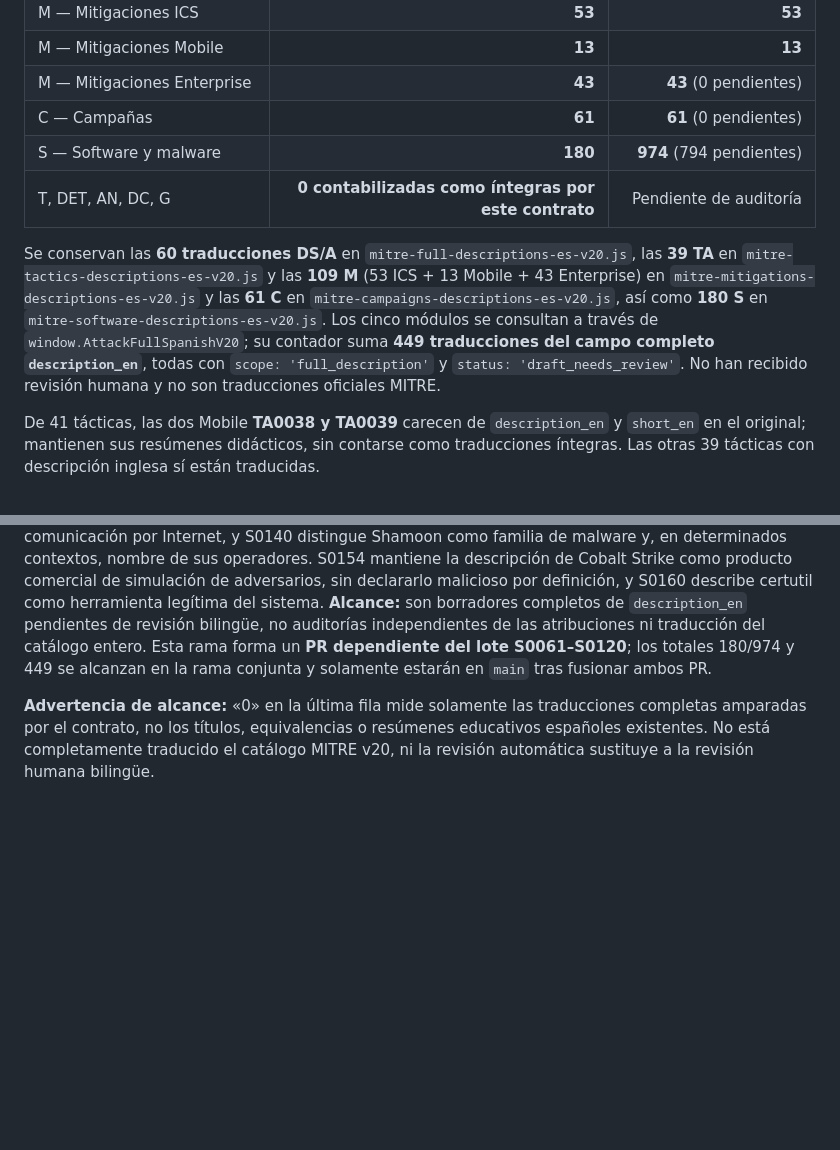
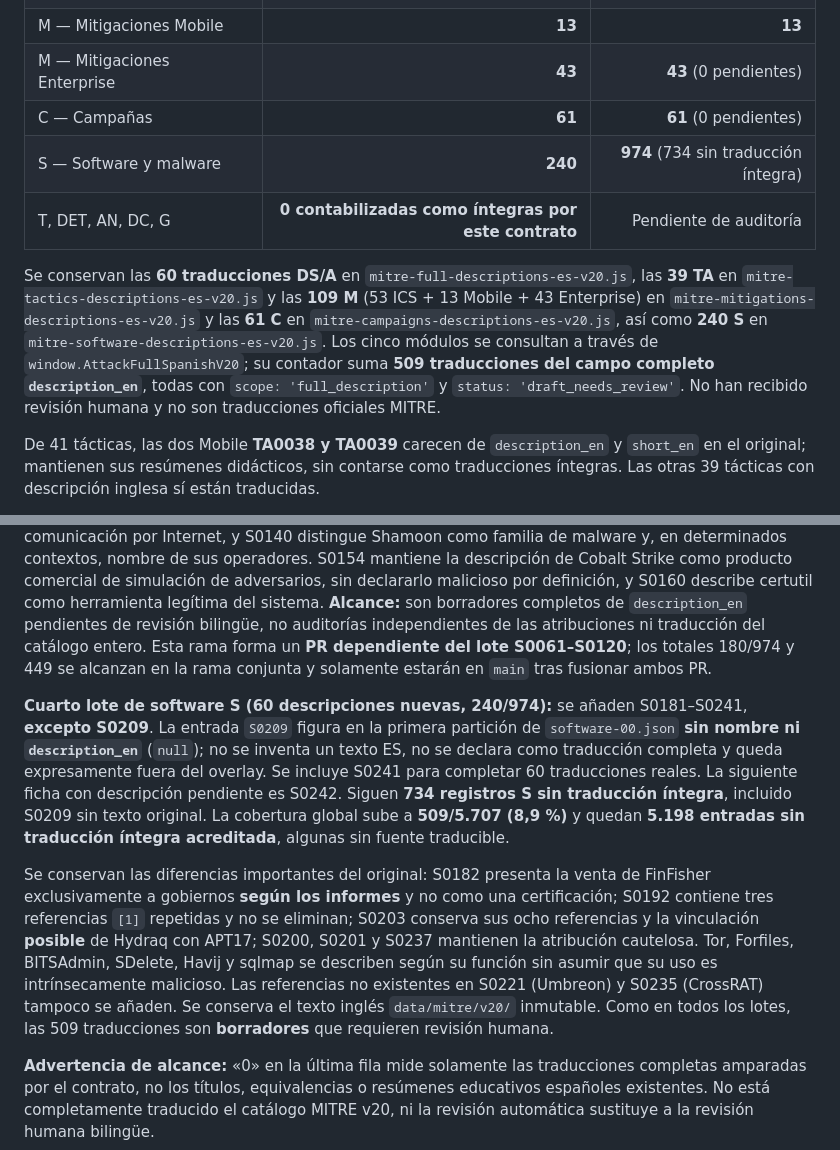
Before and after one commit to WolcenOn/Attack-Lab, a Markdown page: docs/MITRE_TRANSLATION_STANDARD.md, 2 parts joined by grey strips. Rendered like a GitHub page; blank space fills up the shorter version.

Commit message:
docs(mitre): record fourth software batch 240/974, missing S0209 source and 509 full ES drafts

```diff
--- a/docs/MITRE_TRANSLATION_STANDARD.md
+++ b/docs/MITRE_TRANSLATION_STANDARD.md
@@ -45,10 +45,10 @@ Para acreditar la **traducción de una ficha completa**, no basta necesariamente
 | M — Mitigaciones Mobile | **13** | **13** |
 | M — Mitigaciones Enterprise | **43** | **43** (0 pendientes) |
 | C — Campañas | **61** | **61** (0 pendientes) |
-| S — Software y malware | **180** | **974** (794 pendientes) |
+| S — Software y malware | **240** | **974** (734 sin traducción íntegra) |
 | T, DET, AN, DC, G | **0 contabilizadas como íntegras por este contrato** | Pendiente de auditoría |
 
-Se conservan las **60 traducciones DS/A** en `mitre-full-descriptions-es-v20.js`, las **39 TA** en `mitre-tactics-descriptions-es-v20.js` y las **109 M** (53 ICS + 13 Mobile + 43 Enterprise) en `mitre-mitigations-descriptions-es-v20.js` y las **61 C** en `mitre-campaigns-descriptions-es-v20.js`, así como **180 S** en `mitre-software-descriptions-es-v20.js`. Los cinco módulos se consultan a través de `window.AttackFullSpanishV20`; su contador suma **449 traducciones del campo completo `description_en`**, todas con `scope: 'full_description'` y `status: 'draft_needs_review'`. No han recibido revisión humana y no son traducciones oficiales MITRE.
+Se conservan las **60 traducciones DS/A** en `mitre-full-descriptions-es-v20.js`, las **39 TA** en `mitre-tactics-descriptions-es-v20.js` y las **109 M** (53 ICS + 13 Mobile + 43 Enterprise) en `mitre-mitigations-descriptions-es-v20.js` y las **61 C** en `mitre-campaigns-descriptions-es-v20.js`, así como **240 S** en `mitre-software-descriptions-es-v20.js`. Los cinco módulos se consultan a través de `window.AttackFullSpanishV20`; su contador suma **509 traducciones del campo completo `description_en`**, todas con `scope: 'full_description'` y `status: 'draft_needs_review'`. No han recibido revisión humana y no son traducciones oficiales MITRE.
 
 De 41 tácticas, las dos Mobile **TA0038 y TA0039** carecen de `description_en` y `short_en` en el original; mantienen sus resúmenes didácticos, sin contarse como traducciones íntegras. Las otras 39 tácticas con descripción inglesa sí están traducidas.
 
@@ -72,4 +72,8 @@ Las 109 mitigaciones M tienen `description_en`. En este lote quedan cubiertas to
 
 **Tercer lote de software S (60 nuevas, acumulado 180/974):** S0121–S0180 de MITRE ATT&CK v20. Las **794 fichas S restantes** siguen sin traducción íntegra. Las traducciones conservan los nombres propios, el detalle completo y las referencias `[n]`, incluidas las referencias repetidas en S0154 (Cobalt Strike); S0175 (meek) carece de referencias numeradas en el inglés y no se añaden. Casos de fidelidad: S0126 califica como *sospechado* el parentesco de ComRAT con Agent.btz; S0153 califica como *posible* la relación de RedLeaves con Trochilus; S0136 conserva que USBStealer no tiene capacidad de comunicación por Internet, y S0140 distingue Shamoon como familia de malware y, en determinados contextos, nombre de sus operadores. S0154 mantiene la descripción de Cobalt Strike como producto comercial de simulación de adversarios, sin declararlo malicioso por definición, y S0160 describe certutil como herramienta legítima del sistema. **Alcance:** son borradores completos de `description_en` pendientes de revisión bilingüe, no auditorías independientes de las atribuciones ni traducción del catálogo entero. Esta rama forma un **PR dependiente del lote S0061–S0120**; los totales 180/974 y 449 se alcanzan en la rama conjunta y solamente estarán en `main` tras fusionar ambos PR.
 
+**Cuarto lote de software S (60 descripciones nuevas, 240/974):** se añaden S0181–S0241, **excepto S0209**. La entrada `S0209` figura en la primera partición de `software-00.json` **sin nombre ni `description_en`** (`null`); no se inventa un texto ES, no se declara como traducción completa y queda expresamente fuera del overlay. Se incluye S0241 para completar 60 traducciones reales. La siguiente ficha con descripción pendiente es S0242. Siguen **734 registros S sin traducción íntegra**, incluido S0209 sin texto original. La cobertura global sube a **509/5.707 (8,9 %)** y quedan **5.198 entradas sin traducción íntegra acreditada**, algunas sin fuente traducible.
+
+Se conservan las diferencias importantes del original: S0182 presenta la venta de FinFisher exclusivamente a gobiernos **según los informes** y no como una certificación; S0192 contiene tres referencias `[1]` repetidas y no se eliminan; S0203 conserva sus ocho referencias y la vinculación **posible** de Hydraq con APT17; S0200, S0201 y S0237 mantienen la atribución cautelosa. Tor, Forfiles, BITSAdmin, SDelete, Havij y sqlmap se describen según su función sin asumir que su uso es intrínsecamente malicioso. Las referencias no existentes en S0221 (Umbreon) y S0235 (CrossRAT) tampoco se añaden. Se conserva el texto inglés `data/mitre/v20/` inmutable. Como en todos los lotes, las 509 traducciones son **borradores** que requieren revisión humana.
+
 **Advertencia de alcance:** «0» en la última fila mide solamente las traducciones completas amparadas por el contrato, no los títulos, equivalencias o resúmenes educativos españoles existentes. No está completamente traducido el catálogo MITRE v20, ni la revisión automática sustituye a la revisión humana bilingüe.
```
